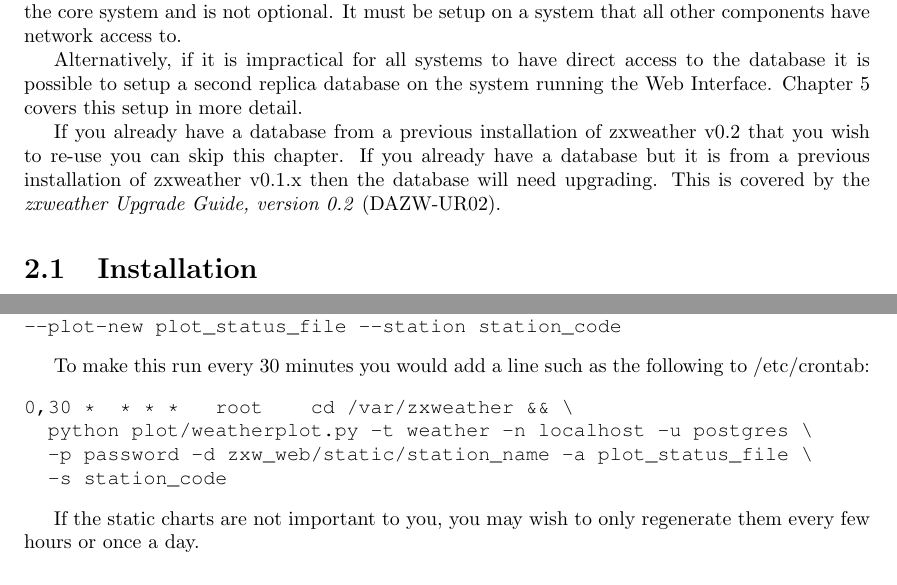
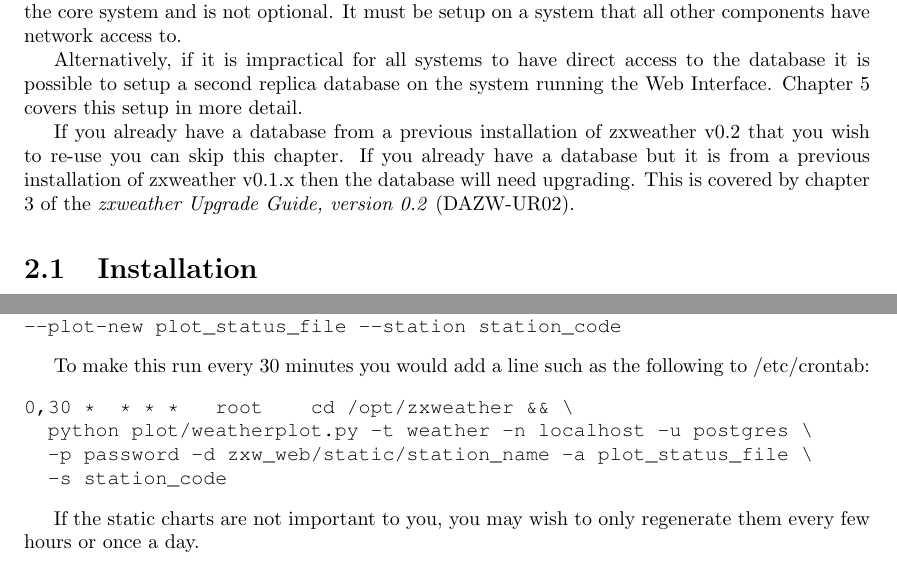
Before and after one commit to davidrg/zxweather, a LaTeX book (doc/installation/installation-guide.tex): two parts of pages 9 and 23 of 34, joined at a grey line, cut so that both start at the same text. Compiled offline with pdfLaTeX; a LaTeX package or settings file that is missing is left out.

Commit message:
Misc updates

```diff
--- a/doc/installation/installation-guide.tex
+++ b/doc/installation/installation-guide.tex
@@ -263,7 +263,7 @@ This chapter describes the database setup required by zxweather. The database is
 
 Alternatively, if it is impractical for all systems to have direct access to the database it is possible to setup a second replica database on the system running the Web Interface. Chapter \ref{cha_db_replication} covers this setup in more detail.
 
-If you already have a database from a previous installation of zxweather v0.2 that you wish to re-use you can skip this chapter. If you already have a database but it is from a previous installation of zxweather v0.1.x then the database will need upgrading. This is covered by the \emph{zxweather Upgrade Guide, version 0.2} (DAZW-UR02).
+If you already have a database from a previous installation of zxweather v0.2 that you wish to re-use you can skip this chapter. If you already have a database but it is from a previous installation of zxweather v0.1.x then the database will need upgrading. This is covered by chapter 3 of the \emph{zxweather Upgrade Guide, version 0.2} (DAZW-UR02).
 
 \section{Installation}
 The zxweather database has only been tested with PostgreSQL version 9.0 and above. This documentation assumes you already have a suitable version of the server and client tools installed on your system.
@@ -825,7 +825,7 @@ $ python plot/weatherplot.py --database weather --host localhost
 
 To make this run every 30 minutes you would add a line such as the following to /etc/crontab:
 \begin{verbatim}
-0,30 *  * * *   root    cd /var/zxweather && \
+0,30 *  * * *   root    cd /opt/zxweather && \
   python plot/weatherplot.py -t weather -n localhost -u postgres \
   -p password -d zxw_web/static/station_name -a plot_status_file \
   -s station_code
```
Also changed, not shown: doc/upgrade/upgrade-guide.tex (+1 -1 lines), doc/installation/installation-guide.tex (2 more changed lines).
